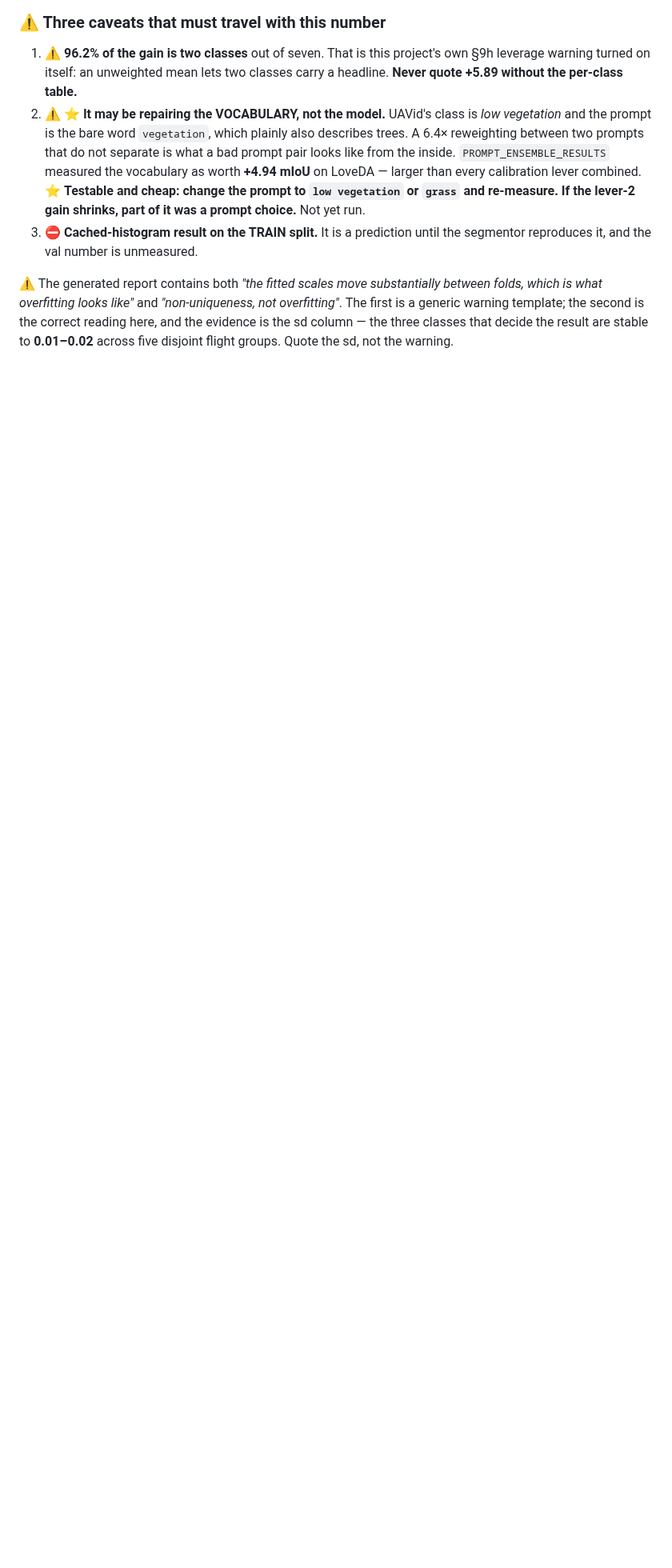
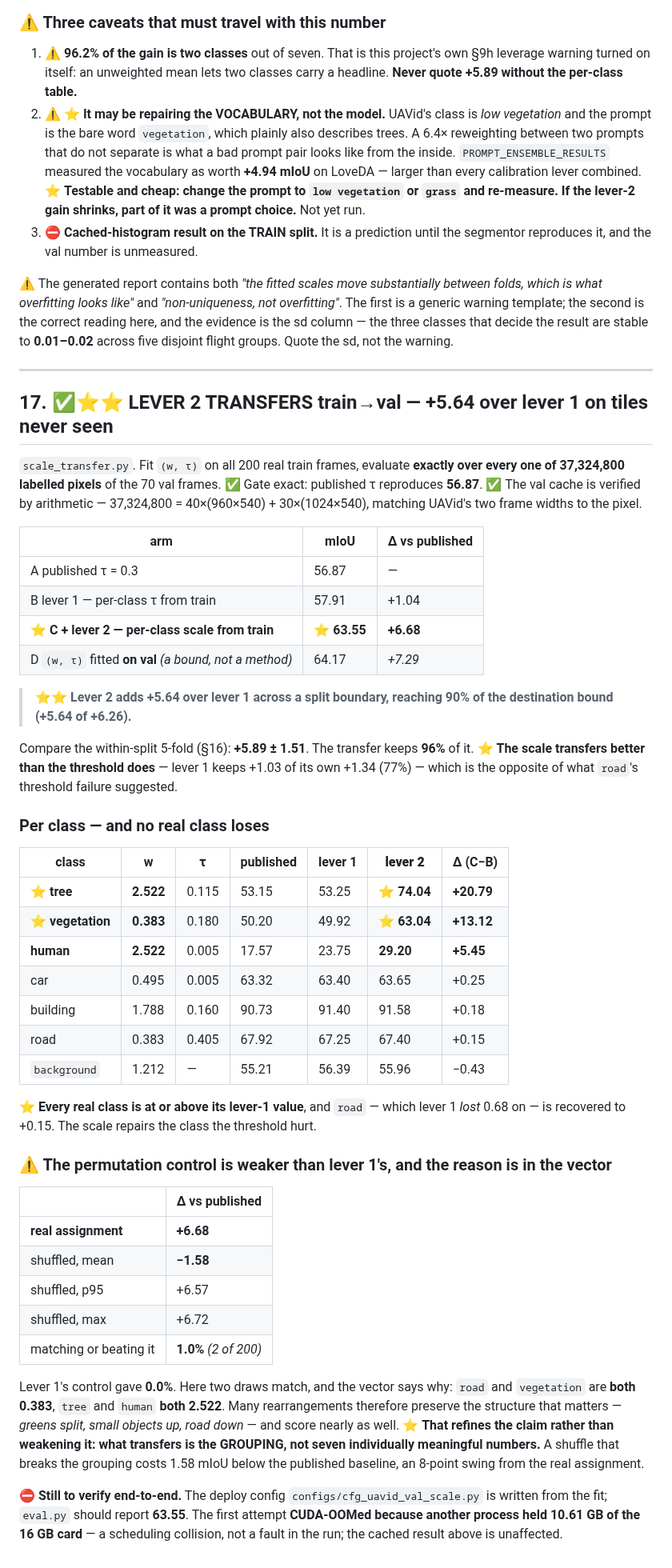
Before and after one commit to FasterThanAi/FreeTraining-OVSS, a Markdown page: UAVID_RESULTS.md, the part around the change. Shown at 80% size. Rendered like a GitHub page; blank space fills up the shorter version.

Commit message:
feat: LEVER 2 TRANSFERS train->val on UAVid -- +5.64 over lever 1
Fit (w, tau) on 200 train frames, evaluated exactly over all 37,324,800 labelled
pixels of the 70 val frames. Gate exact at 56.87, and the val cache is verified by
arithmetic: 37,324,800 = 40x(960x540) + 30x(1024x540), UAVid's two frame widths to
the pixel.

A 56.87 -> B 57.91 (lever 1) -> C 63.55 (lever 2), against a destination bound of
64.17. Lever 2 adds +5.64 across the split boundary and keeps 96% of its own
within-split 5-fold (+5.89). The scale transfers BETTER than the threshold does
(lever 1 keeps 77% of its own), which is the opposite of what road's threshold
failure suggested -- and road itself, which lever 1 lost 0.68 on, is recovered to
+0.15 by the scale.

tree +20.79, vegetation +13.12, human +5.45, and no real class loses.

The permutation control gives 1.0% against lever 1's 0.0%, and the vector explains
it: road and vegetation are both 0.383, tree and human both 2.522, so many
rearrangements preserve the structure that matters. That refines the claim -- what
transfers is the GROUPING, not seven individually meaningful numbers -- and a
shuffle that breaks it costs 1.58 below the published baseline.

End-to-end verification still pending: the first eval.py attempt OOMed because
another process held 10.61 GB of the 16 GB card, a scheduling collision rather
than a fault in the run.

Co-Authored-By: Claude Opus 5 <noreply@anthropic.com>
Claude-Session: https://claude.ai/code/session_018siGPYwTGoas1McjGhcuYx

```diff
--- a/UAVID_RESULTS.md
+++ b/UAVID_RESULTS.md
@@ -602,3 +602,65 @@ which is what overfitting looks like"* and *"non-uniqueness, not overfitting"*.
 a generic warning template; the second is the correct reading here, and the evidence is the
 sd column — the three classes that decide the result are stable to **0.01–0.02** across five
 disjoint flight groups. Quote the sd, not the warning.
+
+
+---
+
+## 17. ✅⭐⭐ LEVER 2 TRANSFERS train→val — +5.64 over lever 1 on tiles never seen
+
+`scale_transfer.py`. Fit `(w, τ)` on all 200 real train frames, evaluate **exactly over
+every one of 37,324,800 labelled pixels** of the 70 val frames. ✅ Gate exact: published τ
+reproduces **56.87**. ✅ The val cache is verified by arithmetic — 37,324,800 =
+40×(960×540) + 30×(1024×540), matching UAVid's two frame widths to the pixel.
+
+| arm | mIoU | Δ vs published |
+|---|---|---|
+| A published τ = 0.3 | 56.87 | — |
+| B lever 1 — per-class τ from train | 57.91 | +1.04 |
+| ⭐ **C + lever 2 — per-class scale from train** | ⭐ **63.55** | **+6.68** |
+| D `(w, τ)` fitted **on val** *(a bound, not a method)* | 64.17 | *+7.29* |
+
+> ⭐⭐ **Lever 2 adds +5.64 over lever 1 across a split boundary, reaching 90% of the
+> destination bound (+5.64 of +6.26).**
+
+Compare the within-split 5-fold (§16): **+5.89 ± 1.51**. The transfer keeps **96%** of it.
+⭐ **The scale transfers better than the threshold does** — lever 1 keeps +1.03 of its own
++1.34 (77%) — which is the opposite of what `road`'s threshold failure suggested.
+
+### Per class — and no real class loses
+
+| class | w | τ | published | lever 1 | **lever 2** | Δ (C−B) |
+|---|---|---|---|---|---|---|
+| ⭐ **tree** | **2.522** | 0.115 | 53.15 | 53.25 | ⭐ **74.04** | **+20.79** |
+| ⭐ **vegetation** | **0.383** | 0.180 | 50.20 | 49.92 | ⭐ **63.04** | **+13.12** |
+| **human** | **2.522** | 0.005 | 17.57 | 23.75 | **29.20** | **+5.45** |
+| car | 0.495 | 0.005 | 63.32 | 63.40 | 63.65 | +0.25 |
+| building | 1.788 | 0.160 | 90.73 | 91.40 | 91.58 | +0.18 |
+| road | 0.383 | 0.405 | 67.92 | 67.25 | 67.40 | +0.15 |
+| `background` | 1.212 | — | 55.21 | 56.39 | 55.96 | −0.43 |
+
+⭐ **Every real class is at or above its lever-1 value**, and `road` — which lever 1 *lost*
+0.68 on — is recovered to +0.15. The scale repairs the class the threshold hurt.
+
+### ⚠️ The permutation control is weaker than lever 1's, and the reason is in the vector
+
+| | Δ vs published |
+|---|---|
+| **real assignment** | **+6.68** |
+| shuffled, mean | **−1.58** |
+| shuffled, p95 | +6.57 |
+| shuffled, max | +6.72 |
+| matching or beating it | **1.0%** *(2 of 200)* |
+
+Lever 1's control gave **0.0%**. Here two draws match, and the vector says why: `road` and
+`vegetation` are **both 0.383**, `tree` and `human` **both 2.522**. Many rearrangements
+therefore preserve the structure that matters — *greens split, small objects up, road down*
+— and score nearly as well.
+⭐ **That refines the claim rather than weakening it: what transfers is the GROUPING, not
+seven individually meaningful numbers.** A shuffle that breaks the grouping costs 1.58 mIoU
+below the published baseline, an 8-point swing from the real assignment.
+
+⛔ **Still to verify end-to-end.** The deploy config
+`configs/cfg_uavid_val_scale.py` is written from the fit; `eval.py` should report **63.55**.
+The first attempt **CUDA-OOMed because another process held 10.61 GB of the 16 GB card** —
+a scheduling collision, not a fault in the run; the cached result above is unaffected.
```
